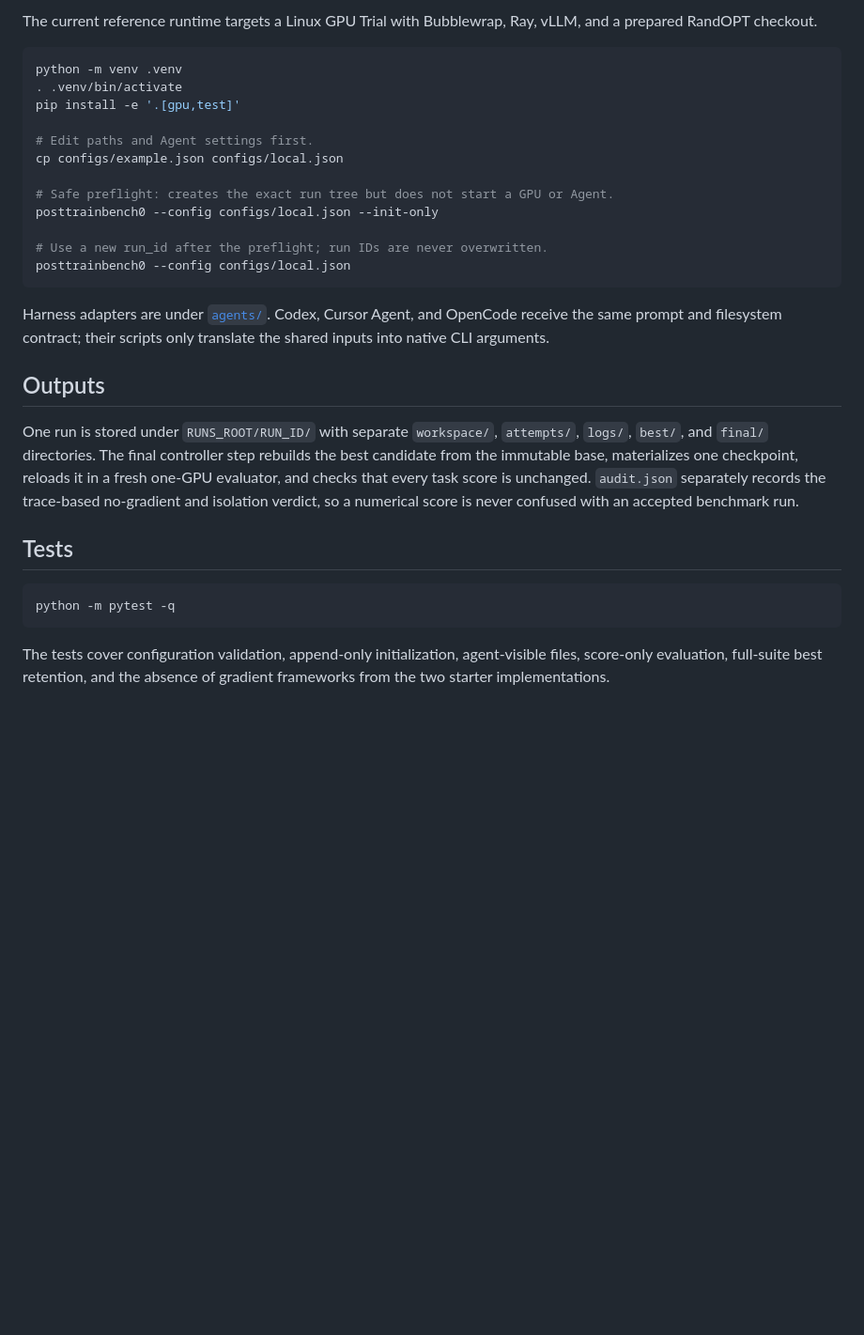
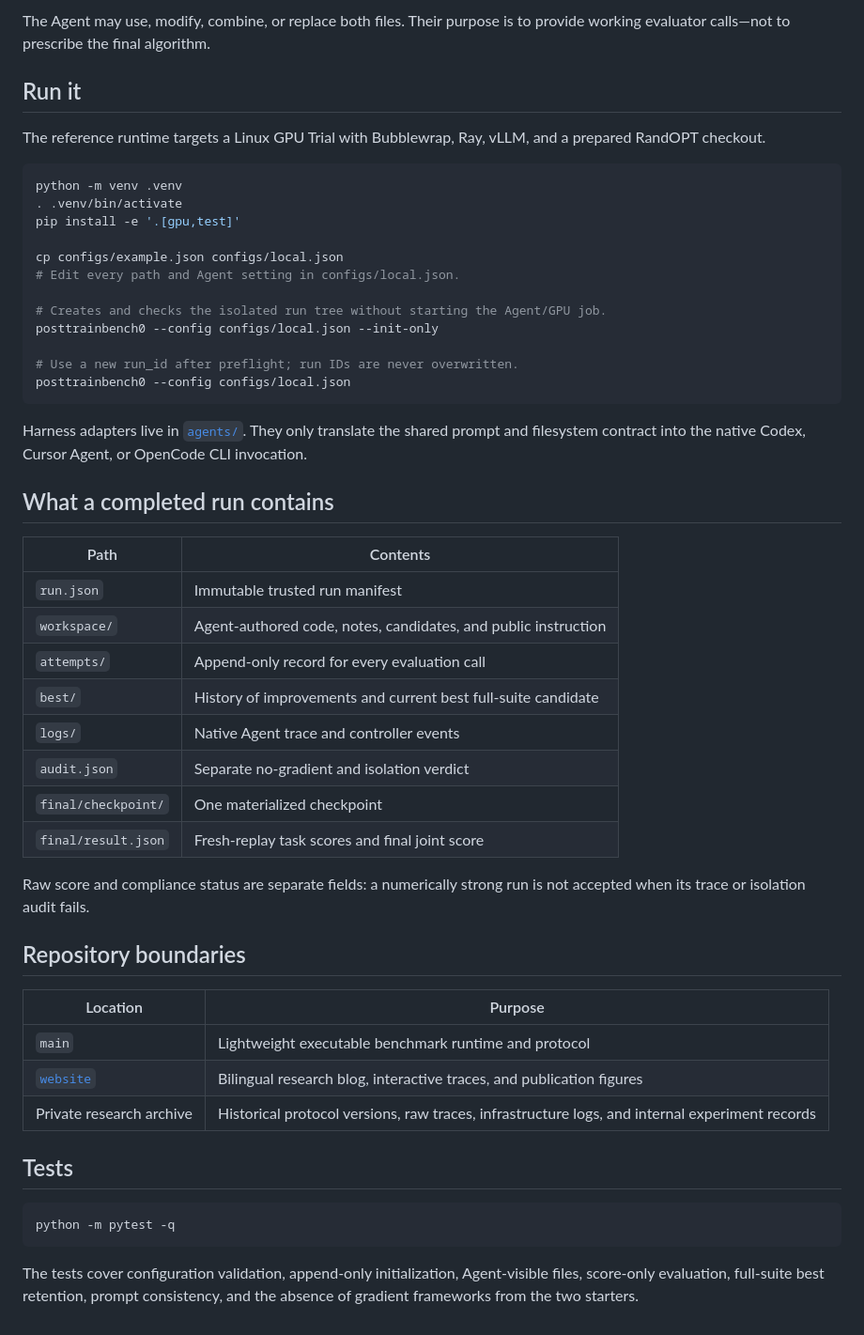
Before and after one commit to Trae1ounG/PostTrainBench0, a Markdown page: README.md, the part around one of its changes. Shown at 94% size. GitHub-like rendering; blank space fills up the shorter version.

````diff
--- a/README.md
+++ b/README.md
@@ -77,35 +150,54 @@ evaluation may become the retained result; no manual submit command is needed.
 
-The current reference runtime targets a Linux GPU Trial with Bubblewrap, Ray,
-vLLM, and a prepared RandOPT checkout.
+The Agent may use, modify, combine, or replace both files. Their purpose is to
+provide working evaluator calls—not to prescribe the final algorithm.
+
+## Run it
+
+The reference runtime targets a Linux GPU Trial with Bubblewrap, Ray, vLLM,
+and a prepared RandOPT checkout.
 
 ```bash
 python -m venv .venv
 . .venv/bin/activate
 pip install -e '.[gpu,test]'
 
-# Edit paths and Agent settings first.
 cp configs/example.json configs/local.json
+# Edit every path and Agent setting in configs/local.json.
 
-# Safe preflight: creates the exact run tree but does not start a GPU or Agent.
+# Creates and checks the isolated run tree without starting the Agent/GPU job.
 posttrainbench0 --config configs/local.json --init-only
 
-# Use a new run_id after the preflight; run IDs are never overwritten.
+# Use a new run_id after preflight; run IDs are never overwritten.
 posttrainbench0 --config configs/local.json
 ```
 
-Harness adapters are under [`agents/`](agents/). Codex, Cursor Agent, and
-OpenCode receive the same prompt and filesystem contract; their scripts only
-translate the shared inputs into native CLI arguments.
+Harness adapters live in [`agents/`](agents/). They only translate the shared
+prompt and filesystem contract into the native Codex, Cursor Agent, or OpenCode
+CLI invocation.
 
-## Outputs
+## What a completed run contains
 
-One run is stored under `RUNS_ROOT/RUN_ID/` with separate `workspace/`,
-`attempts/`, `logs/`, `best/`, and `final/` directories. The final controller
-step rebuilds the best candidate from the immutable base, materializes one
-checkpoint, reloads it in a fresh one-GPU evaluator, and checks that every task
-score is unchanged. `audit.json` separately records the trace-based no-gradient
-and isolation verdict, so a numerical score is never confused with an accepted
-benchmark run.
+| Path | Contents |
+|---|---|
+| `run.json` | Immutable trusted run manifest |
+| `workspace/` | Agent-authored code, notes, candidates, and public instruction |
+| `attempts/` | Append-only record for every evaluation call |
+| `best/` | History of improvements and current best full-suite candidate |
+| `logs/` | Native Agent trace and controller events |
+| `audit.json` | Separate no-gradient and isolation verdict |
+| `final/checkpoint/` | One materialized checkpoint |
+| `final/result.json` | Fresh-replay task scores and final joint score |
+
+Raw score and compliance status are separate fields: a numerically strong run
+is not accepted when its trace or isolation audit fails.
+
+## Repository boundaries
+
+| Location | Purpose |
+|---|---|
+| `main` | Lightweight executable benchmark runtime and protocol |
+| [`website`](https://github.com/Trae1ounG/PostTrainBench0/tree/website) | Bilingual research blog, interactive traces, and publication figures |
+| Private research archive | Historical protocol versions, raw traces, infrastructure logs, and internal experiment records |
 
 ## Tests
 
@@ -114,5 +206,5 @@ python -m pytest -q
 ```
 
 The tests cover configuration validation, append-only initialization,
-agent-visible files, score-only evaluation, full-suite best retention, and the
-absence of gradient frameworks from the two starter implementations.
+Agent-visible files, score-only evaluation, full-suite best retention, prompt
+consistency, and the absence of gradient frameworks from the two starters.
````
Also changed, not shown: other parts of README.md (+128 -55 lines), docs/assets/system-overview.png (added).
